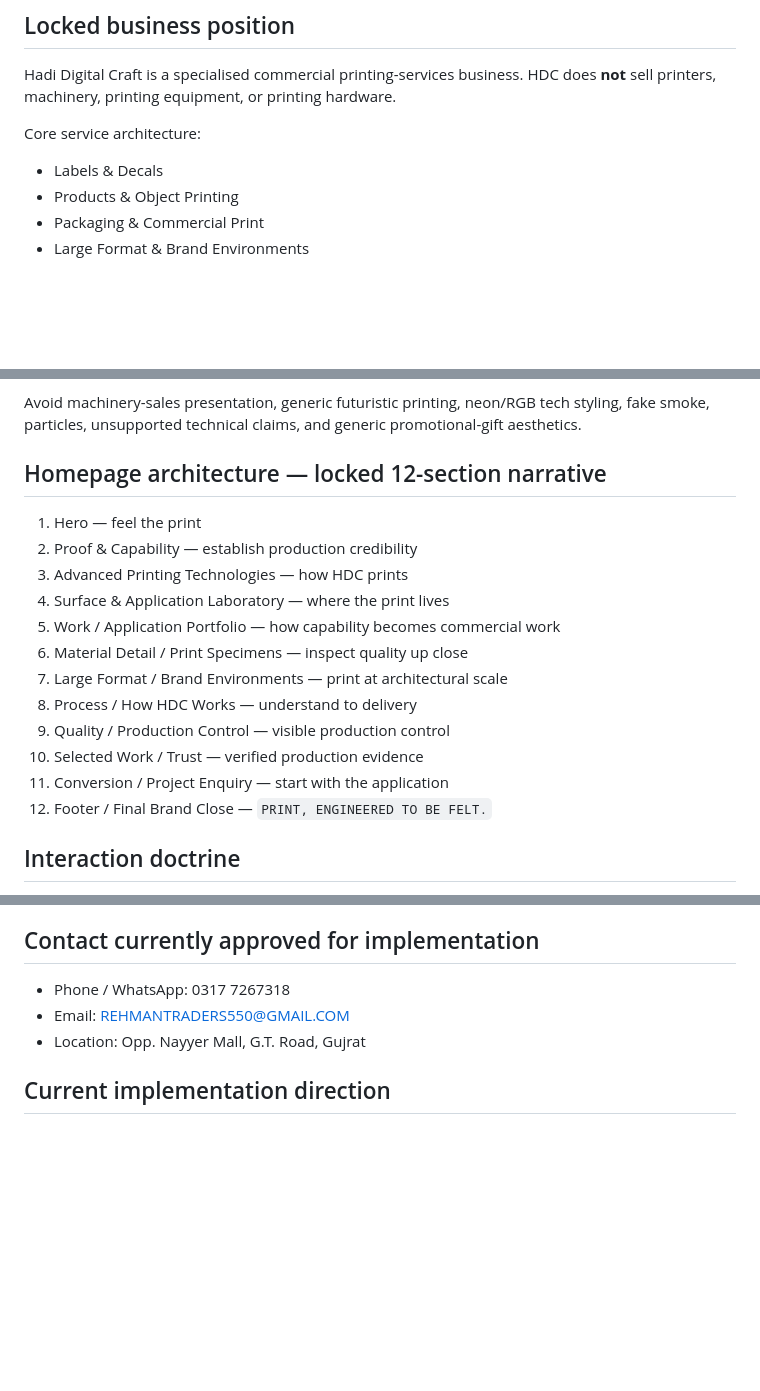
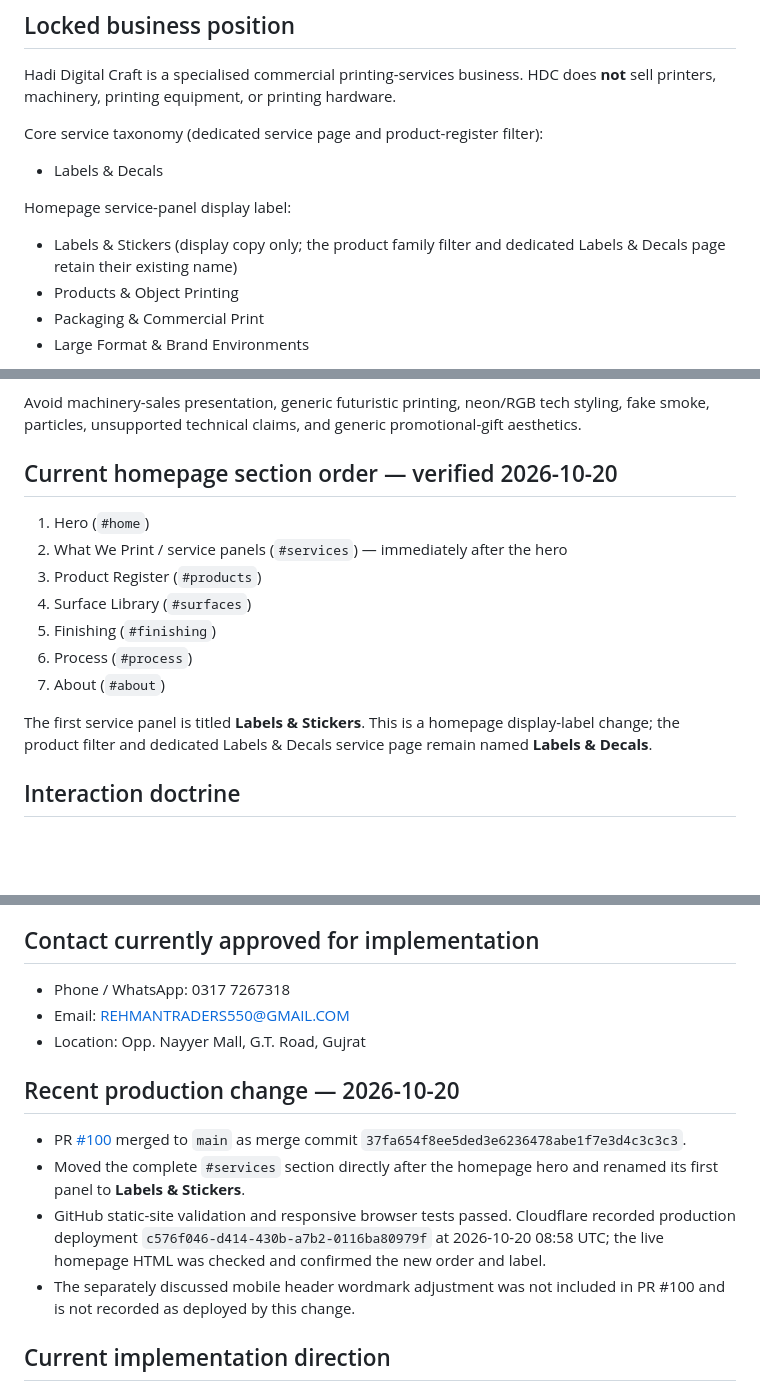
Before and after one commit to rehmantraders550-lab/hdc-website-production, a Markdown page: docs/HDC_CURRENT_PRODUCTION_STATE.md, 3 parts joined by grey strips. Rendered like a GitHub page; blank space fills up the shorter version.

Commit message:
Update current HDC production state for homepage release

```diff
--- a/docs/HDC_CURRENT_PRODUCTION_STATE.md
+++ b/docs/HDC_CURRENT_PRODUCTION_STATE.md
@@ -9,8 +9,11 @@
 
 Hadi Digital Craft is a specialised commercial printing-services business. HDC does **not** sell printers, machinery, printing equipment, or printing hardware.
 
-Core service architecture:
+Core service taxonomy (dedicated service page and product-register filter):
 - Labels & Decals
+
+Homepage service-panel display label:
+- Labels & Stickers (display copy only; the product family filter and dedicated Labels & Decals page retain their existing name)
 - Products & Object Printing
 - Packaging & Commercial Print
 - Large Format & Brand Environments
@@ -25,20 +28,17 @@ The website should demonstrate printing through material evidence: substrate, in
 
 Avoid machinery-sales presentation, generic futuristic printing, neon/RGB tech styling, fake smoke, particles, unsupported technical claims, and generic promotional-gift aesthetics.
 
-## Homepage architecture — locked 12-section narrative
+## Current homepage section order — verified 2026-10-20
 
-1. Hero — feel the print
-2. Proof & Capability — establish production credibility
-3. Advanced Printing Technologies — how HDC prints
-4. Surface & Application Laboratory — where the print lives
-5. Work / Application Portfolio — how capability becomes commercial work
-6. Material Detail / Print Specimens — inspect quality up close
-7. Large Format / Brand Environments — print at architectural scale
-8. Process / How HDC Works — understand to delivery
-9. Quality / Production Control — visible production control
-10. Selected Work / Trust — verified production evidence
-11. Conversion / Project Enquiry — start with the application
-12. Footer / Final Brand Close — `PRINT, ENGINEERED TO BE FELT.`
+1. Hero (`#home`)
+2. What We Print / service panels (`#services`) — immediately after the hero
+3. Product Register (`#products`)
+4. Surface Library (`#surfaces`)
+5. Finishing (`#finishing`)
+6. Process (`#process`)
+7. About (`#about`)
+
+The first service panel is titled **Labels & Stickers**. This is a homepage display-label change; the product filter and dedicated Labels & Decals service page remain named **Labels & Decals**.
 
 ## Interaction doctrine
 
@@ -62,6 +62,13 @@ For selected work, use client names / logos / project imagery only where publish
 - Email: REHMANTRADERS550@GMAIL.COM
 - Location: Opp. Nayyer Mall, G.T. Road, Gujrat
 
+## Recent production change — 2026-10-20
+
+- PR [#100](https://github.com/rehmantraders550-lab/hdc-website-production/pull/100) merged to `main` as merge commit `37fa654f8ee5ded3e6236478abe1f7e3d4c3c3c3`.
+- Moved the complete `#services` section directly after the homepage hero and renamed its first panel to **Labels & Stickers**.
+- GitHub static-site validation and responsive browser tests passed. Cloudflare recorded production deployment `c576f046-d414-430b-a7b2-0116ba80979f` at 2026-10-20 08:58 UTC; the live homepage HTML was checked and confirmed the new order and label.
+- The separately discussed mobile header wordmark adjustment was not included in PR #100 and is not recorded as deployed by this change.
+
 ## Current implementation direction
 
 The earlier Shopify implementation language in Phase 5 is obsolete for HDC. The canonical production route is now:
```
Also changed, not shown: other parts of docs/HDC_CURRENT_PRODUCTION_STATE.md (+1 -1 lines).
